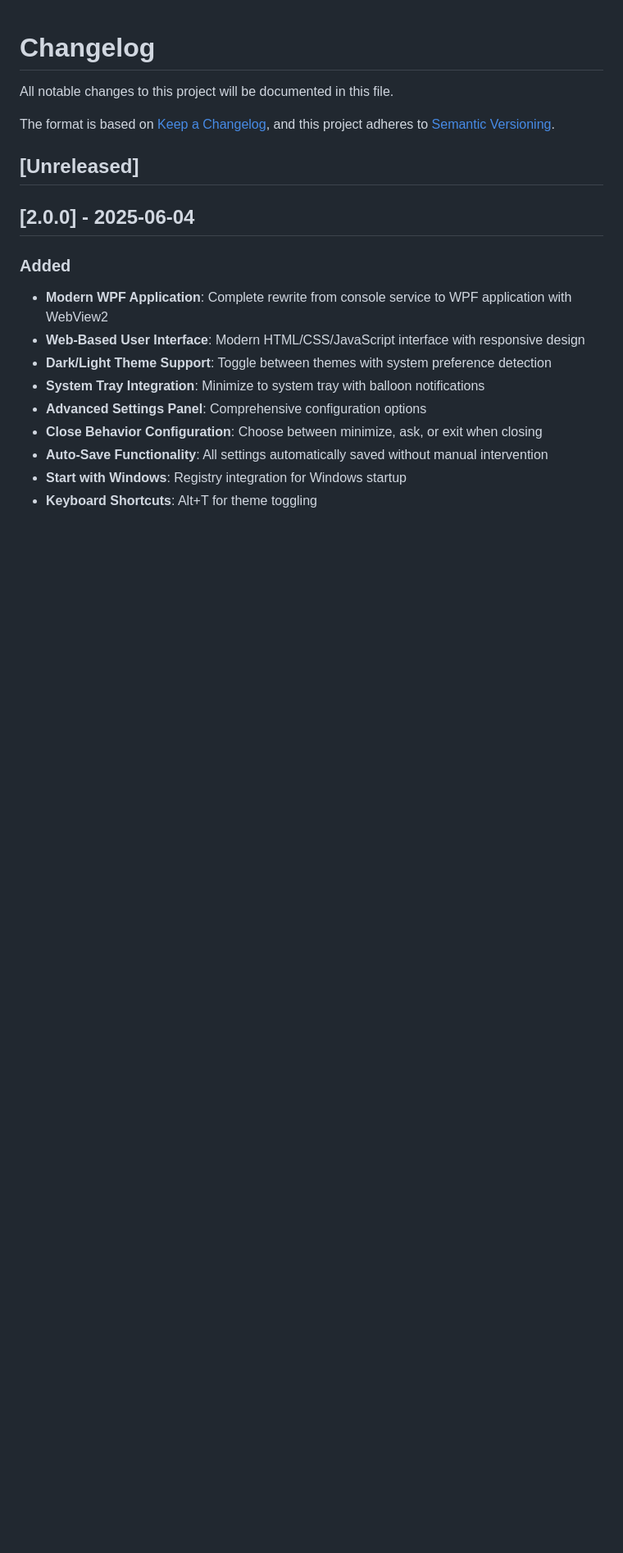
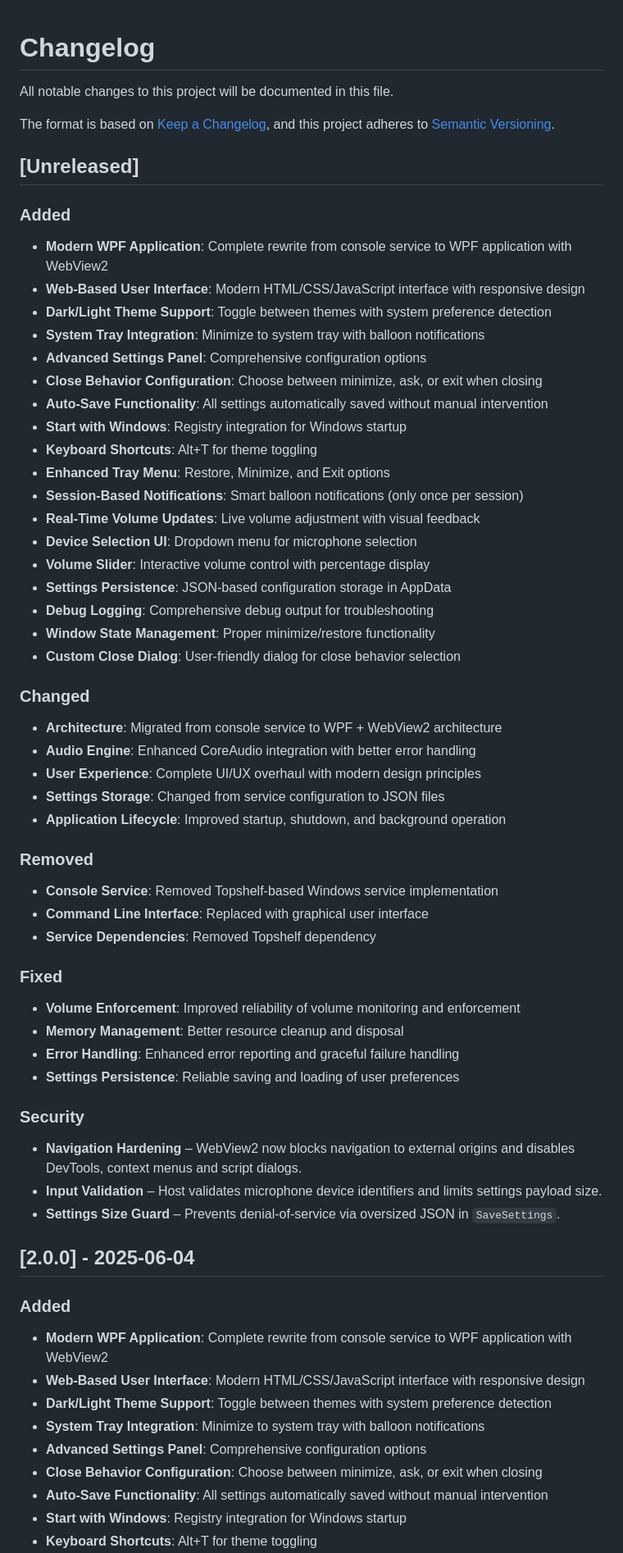
Before and after one commit to hardtokidnap/MicrophoneVolumeEnforcer, a Markdown page: CHANGELOG.md, the part around the change. Shown at 82% size. GitHub-like rendering; blank space fills up the shorter version.

Commit message:
Docs: add security hardening notes to changelog

```diff
--- a/CHANGELOG.md
+++ b/CHANGELOG.md
@@ -6,6 +6,49 @@ The format is based on [Keep a Changelog](https://keepachangelog.com/en/1.0.0/),
 and this project adheres to [Semantic Versioning](https://semver.org/spec/v2.0.0.html).
 
 ## [Unreleased]
+
+### Added
+- **Modern WPF Application**: Complete rewrite from console service to WPF application with WebView2
+- **Web-Based User Interface**: Modern HTML/CSS/JavaScript interface with responsive design
+- **Dark/Light Theme Support**: Toggle between themes with system preference detection
+- **System Tray Integration**: Minimize to system tray with balloon notifications
+- **Advanced Settings Panel**: Comprehensive configuration options
+- **Close Behavior Configuration**: Choose between minimize, ask, or exit when closing
+- **Auto-Save Functionality**: All settings automatically saved without manual intervention
+- **Start with Windows**: Registry integration for Windows startup
+- **Keyboard Shortcuts**: Alt+T for theme toggling
+- **Enhanced Tray Menu**: Restore, Minimize, and Exit options
+- **Session-Based Notifications**: Smart balloon notifications (only once per session)
+- **Real-Time Volume Updates**: Live volume adjustment with visual feedback
+- **Device Selection UI**: Dropdown menu for microphone selection
+- **Volume Slider**: Interactive volume control with percentage display
+- **Settings Persistence**: JSON-based configuration storage in AppData
+- **Debug Logging**: Comprehensive debug output for troubleshooting
+- **Window State Management**: Proper minimize/restore functionality
+- **Custom Close Dialog**: User-friendly dialog for close behavior selection
+
+### Changed
+- **Architecture**: Migrated from console service to WPF + WebView2 architecture
+- **Audio Engine**: Enhanced CoreAudio integration with better error handling
+- **User Experience**: Complete UI/UX overhaul with modern design principles
+- **Settings Storage**: Changed from service configuration to JSON files
+- **Application Lifecycle**: Improved startup, shutdown, and background operation
+
+### Removed
+- **Console Service**: Removed Topshelf-based Windows service implementation
+- **Command Line Interface**: Replaced with graphical user interface
+- **Service Dependencies**: Removed Topshelf dependency
+
+### Fixed
+- **Volume Enforcement**: Improved reliability of volume monitoring and enforcement
+- **Memory Management**: Better resource cleanup and disposal
+- **Error Handling**: Enhanced error reporting and graceful failure handling
+- **Settings Persistence**: Reliable saving and loading of user preferences
+
+### Security
+- **Navigation Hardening** – WebView2 now blocks navigation to external origins and disables DevTools, context menus and script dialogs.
+- **Input Validation** – Host validates microphone device identifiers and limits settings payload size.
+- **Settings Size Guard** – Prevents denial-of-service via oversized JSON in `SaveSettings`.
 
 ## [2.0.0] - 2025-06-04
 
```
